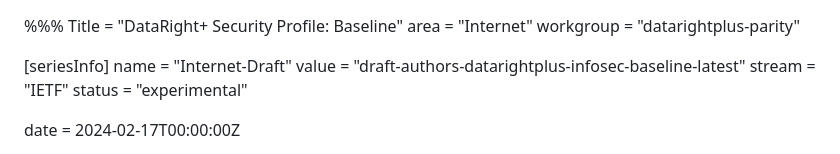
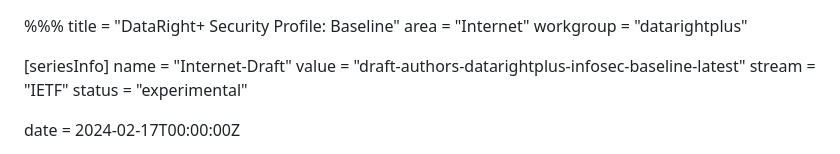
Before and after one commit to datarightplus/datarightplus-infosec-baseline, a Markdown page: draft-authors-datarightplus-infosec-baseline.md, the part around the change. Drawn GitHub-style.

Commit message:
fix: title and working group

```diff
--- a/draft-authors-datarightplus-infosec-baseline.md
+++ b/draft-authors-datarightplus-infosec-baseline.md
@@ -1,7 +1,7 @@
 %%%
-Title = "DataRight+ Security Profile: Baseline"
+title = "DataRight+ Security Profile: Baseline"
 area = "Internet"
-workgroup = "datarightplus-parity"
+workgroup = "datarightplus"
 
 [seriesInfo]
 name = "Internet-Draft"
```
